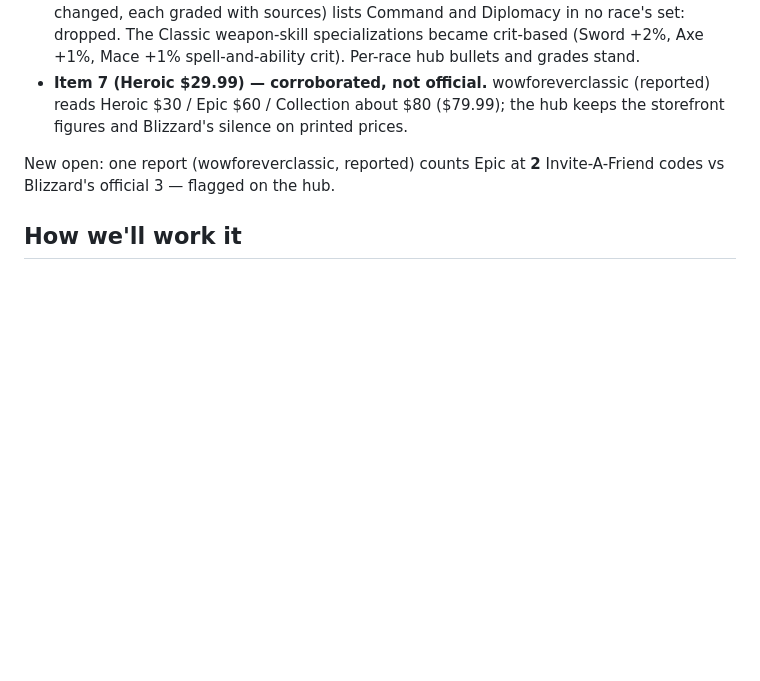
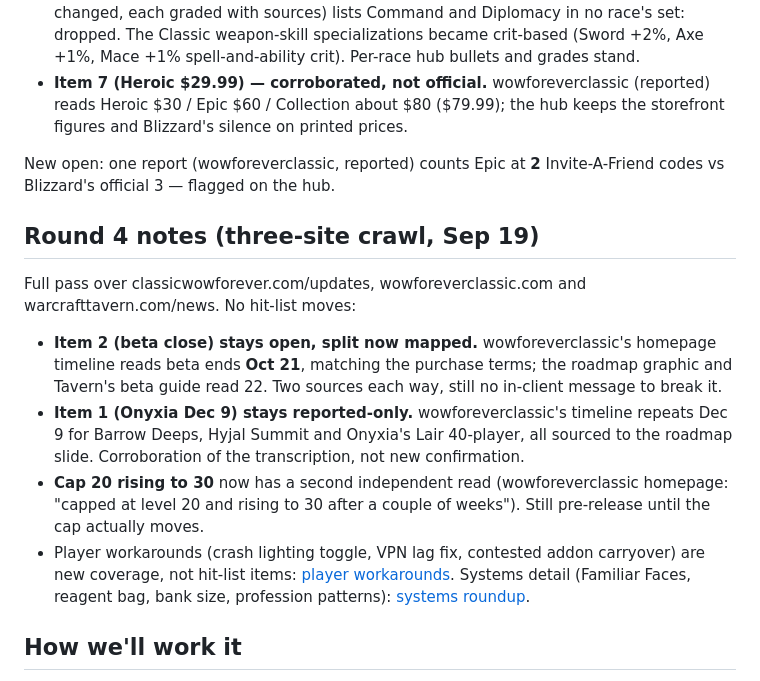
Before and after one commit to DealsBeam/world-of-warcraft-private-servers, a Markdown page: src/news/forever-beta-verification-hit-list.md, the part around the change. Rendered like a GitHub page; blank space fills up the shorter version.

```diff
--- a/src/news/forever-beta-verification-hit-list.md
+++ b/src/news/forever-beta-verification-hit-list.md
@@ -55,6 +55,15 @@ New open items:
 
 New open: one report (wowforeverclassic, reported) counts Epic at **2** Invite-A-Friend codes vs Blizzard's official 3 — flagged on the hub.
 
+## Round 4 notes (three-site crawl, Sep 19)
+
+Full pass over classicwowforever.com/updates, wowforeverclassic.com and warcrafttavern.com/news. No hit-list moves:
+
+- **Item 2 (beta close) stays open, split now mapped.** wowforeverclassic's homepage timeline reads beta ends **Oct 21**, matching the purchase terms; the roadmap graphic and Tavern's beta guide read 22. Two sources each way, still no in-client message to break it.
+- **Item 1 (Onyxia Dec 9) stays reported-only.** wowforeverclassic's timeline repeats Dec 9 for Barrow Deeps, Hyjal Summit and Onyxia's Lair 40-player, all sourced to the roadmap slide. Corroboration of the transcription, not new confirmation.
+- **Cap 20 rising to 30** now has a second independent read (wowforeverclassic homepage: "capped at level 20 and rising to 30 after a couple of weeks"). Still pre-release until the cap actually moves.
+- Player workarounds (crash lighting toggle, VPN lag fix, contested addon carryover) are new coverage, not hit-list items: [player workarounds](/news/forever-beta-player-workarounds/). Systems detail (Familiar Faces, reagent bag, bank size, profession patterns): [systems roundup](/news/forever-systems-roundup-familiar-faces-bags/).
+
 ## How we'll work it
 
 As each item resolves, the [Forever hub](/classic-plus/) updates same-day and flags come off. Anything the beta contradicts gets corrected with the old claim struck through, not silently rewritten.
```
Also changed, not shown: src/news/forever-beta-player-workarounds.md (added, +27 -0 lines), src/news/forever-systems-roundup-familiar-faces-bags.md (added, +23 -0 lines).
